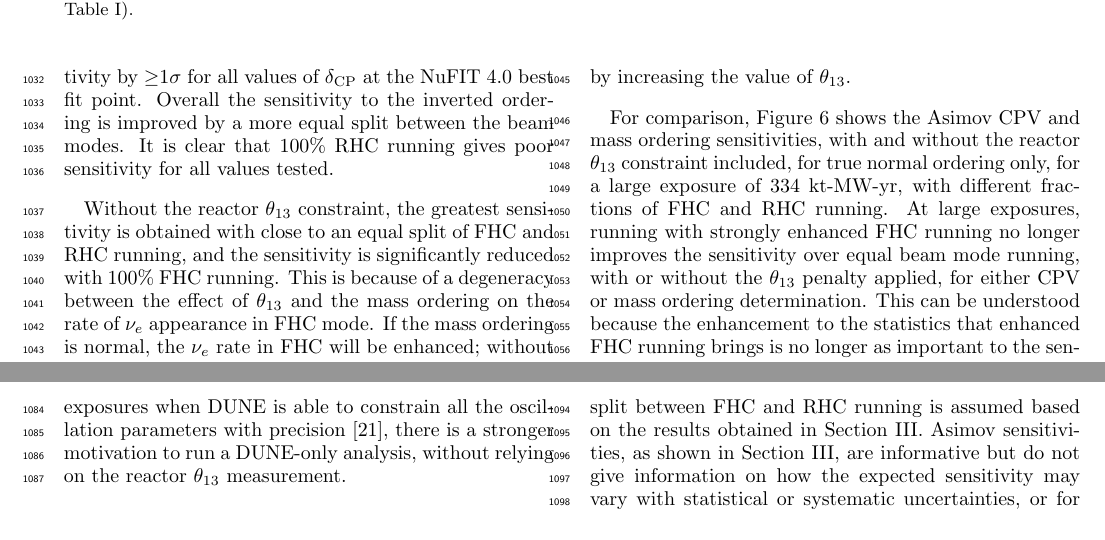
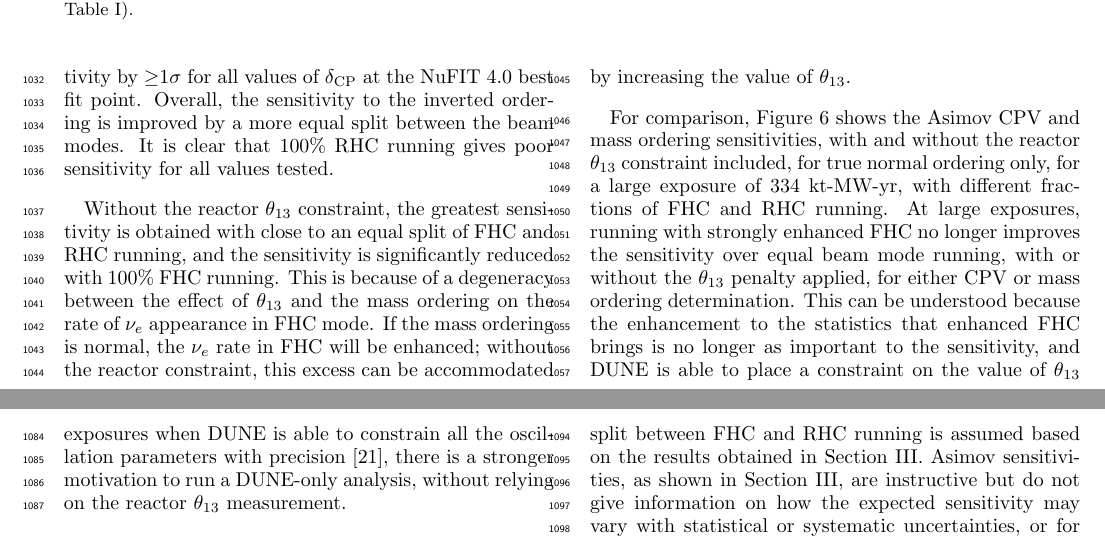
Before and after one commit to wilkinson-nu/DUNE_low_exposure_LBL, a LaTeX paper (main.tex, which reads sections/cp_sens.tex, sections/run_plan_opt.tex): two parts of pages 16 and 18 of 31 before the commit and two parts of pages 16 and 18 of 32 after it, joined at a grey line, cut so that both start at the same text. Compiled offline with pdfLaTeX.

Commit message:
Incremental changes from collaboration comments

```diff
--- a/sections/cp_sens.tex
+++ b/sections/cp_sens.tex
@@ -2,7 +2,7 @@
 \section{CP violation sensitivity}
 \label{sec:cp_sens}
 
-In this section, CPV sensitivity results are presented. For simplicity, only true NO will be shown unless explicitly stated. In all cases, a joint ND+FD fit is performed, and a $\theta_{13}$ penalty is always applied to incorporate the reactor measurement, as described in Section~\ref{sec:analysis_framework}. An equal split between FHC and RHC running is assumed based on the results obtained in Section~\ref{sec:run_plan_opt}. Asimov sensitivities, as shown in Section~\ref{sec:run_plan_opt}, are informative but do not give information on how the expected sensitivity may vary with statistical or systematic uncertainties, or for variations in the other oscillation parameters of interest.
+In this section, CPV sensitivity results are presented. For simplicity, only true NO will be shown unless explicitly stated. In all cases, a joint ND+FD fit is performed, and a $\theta_{13}$ penalty is always applied to incorporate the reactor measurement, as described in Section~\ref{sec:analysis_framework}. An equal split between FHC and RHC running is assumed based on the results obtained in Section~\ref{sec:run_plan_opt}. Asimov sensitivities, as shown in Section~\ref{sec:run_plan_opt}, are instructive but do not give information on how the expected sensitivity may vary with statistical or systematic uncertainties, or for variations in the other oscillation parameters of interest.
 
 \begin{figure}[htbp]
   \centering
--- a/sections/run_plan_opt.tex
+++ b/sections/run_plan_opt.tex
@@ -43,7 +43,7 @@ Figure~\ref{fig:run_opt_mh} shows DUNE's Asimov sensitivity to the mass ordering
 \end{linenomath*}
 \noindent and the square root of the difference is used as the figure of merit on the y-axis in Figure~\ref{fig:run_opt_mh}. It should be noted that there are some caveats associated with this figure of merit, which are discussed in Section~\ref{sec:mh_sens}.
 
-It is clear from Figure~\ref{fig:run_opt_mh} that the mass ordering sensitivity has a strong dependence on the fraction of running in each beam mode. As in the CPV case, the effect is very different with and without the reactor $\theta_{13}$ constraint included. If the true ordering is normal and the reactor $\theta_{13}$ penalty is applied, the sensitivity increases significantly with increasing FHC running, with a full 1$\sigma$ increase in the sensitivity between equal beam running and 100\% FHC for most values of \deltacp. Conversely, if the ordering is inverted, 100\% FHC running would degrade the sensitivity by $\geq$1$\sigma$ for all values of \deltacp at the NuFIT 4.0 best fit point. Overall the sensitivity to the inverted ordering is improved by a more equal split between the beam modes. It is clear that 100\% RHC running gives poor sensitivity for all values tested.
+It is clear from Figure~\ref{fig:run_opt_mh} that the mass ordering sensitivity has a strong dependence on the fraction of running in each beam mode. As in the CPV case, the effect is very different with and without the reactor $\theta_{13}$ constraint included. If the true ordering is normal and the reactor $\theta_{13}$ penalty is applied, the sensitivity increases significantly with increasing FHC running, with a full 1$\sigma$ increase in the sensitivity between equal beam running and 100\% FHC for most values of \deltacp. Conversely, if the ordering is inverted, 100\% FHC running would degrade the sensitivity by $\geq$1$\sigma$ for all values of \deltacp at the NuFIT 4.0 best fit point. Overall, the sensitivity to the inverted ordering is improved by a more equal split between the beam modes. It is clear that 100\% RHC running gives poor sensitivity for all values tested.
 
 Without the reactor $\theta_{13}$ constraint, the greatest sensitivity is obtained with close to an equal split of FHC and RHC running, and the sensitivity is significantly reduced with 100\% FHC running. This is because of a degeneracy between the effect of $\theta_{13}$ and the mass ordering on the rate of \nue appearance in FHC mode. If the mass ordering is normal, the \nue rate in FHC will be enhanced; without the reactor constraint, this excess can be accommodated by increasing the value of $\theta_{13}$.
 
@@ -57,6 +57,6 @@ Without the reactor $\theta_{13}$ constraint, the greatest sensitivity is obtain
   \label{fig:run_opt_334ktmwyr}
 \end{figure*}
 
-For comparison, Figure~\ref{fig:run_opt_334ktmwyr} shows the Asimov CPV and mass ordering sensitivities, with and without the reactor $\theta_{13}$ constraint included, for true normal ordering only, for a large exposure of 334 kt-MW-yr, with different fractions of FHC and RHC running. At large exposures, running with strongly enhanced FHC running no longer improves the sensitivity over equal beam mode running, with or without the $\theta_{13}$ penalty applied, for either CPV or mass ordering determination. This can be understood because the enhancement to the statistics that enhanced FHC running brings is no longer as important to the sensitivity, and DUNE is able to place a constraint on the value of $\theta_{13}$ with its own data.
+For comparison, Figure~\ref{fig:run_opt_334ktmwyr} shows the Asimov CPV and mass ordering sensitivities, with and without the reactor $\theta_{13}$ constraint included, for true normal ordering only, for a large exposure of 334 kt-MW-yr, with different fractions of FHC and RHC running. At large exposures, running with strongly enhanced FHC no longer improves the sensitivity over equal beam mode running, with or without the $\theta_{13}$ penalty applied, for either CPV or mass ordering determination. This can be understood because the enhancement to the statistics that enhanced FHC brings is no longer as important to the sensitivity, and DUNE is able to place a constraint on the value of $\theta_{13}$ with its own data.
 
 Overall, the sensitivity to CPV and the mass ordering is dependent on the division of running time between FHC and RHC, but a choice that increases the sensitivity in some region of parameter space can severely decrease the sensitivity in other regions. If there is strong reason to favor, for example, normal over inverted ordering when DUNE starts to take data, Figure~\ref{fig:run_opt_mh} shows that this could be more rapidly verified by running with more FHC data than RHC data, as the reactor $\theta_{13}$ constraint will be used in the main low exposure analysis. However, if this choice is wrong, this might cause DUNE to take longer to reach the same significance. Clearly this is an important consideration which should be revisited shortly before DUNE begins to collect data. Similarly, the CPV sensitivity shown in Figure~\ref{fig:run_opt_cpv} might be optimized if there is a strong reason to favor gaining sensitivity for $\deltacp > 0$ or $\deltacp < 0$, at a cost of reducing the sensitivity to CPV if \deltacp has the other sign. But, it is clear from Figures~\ref{fig:run_opt_cpv} and~\ref{fig:run_opt_mh} that equal running in FHC and RHC gives a close to optimal sensitivity across all of the parameter space, and as such is a reasonable {\it a priori} choice of run plan for studies of the DUNE sensitivity. Additionally, it is clear from Figure~\ref{fig:run_opt_334ktmwyr} that the improvement in the sensitivity with unequal beam running is a feature at low exposures, but not at high exposures, particularly because at high exposures when DUNE is able to constrain all the oscillation parameters with precision~\cite{Abi:2020qib}, there is a stronger motivation to run a DUNE-only analysis, without relying on the reactor $\theta_{13}$ measurement.
```
Also changed, not shown: sections/mh_sens.tex (+2 -2 lines), sections/cp_sens.tex (4 more changed lines).
